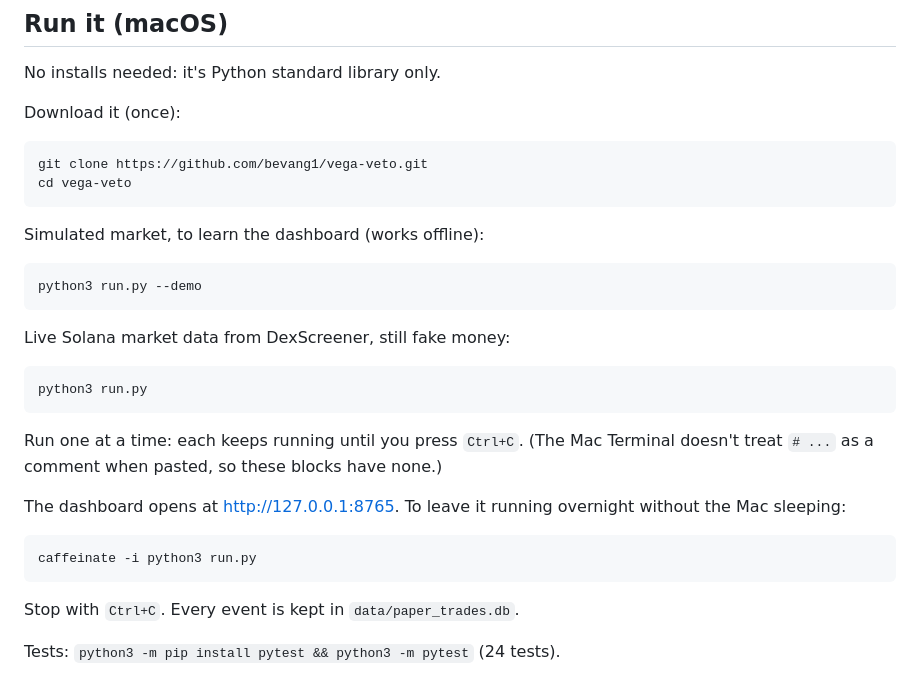
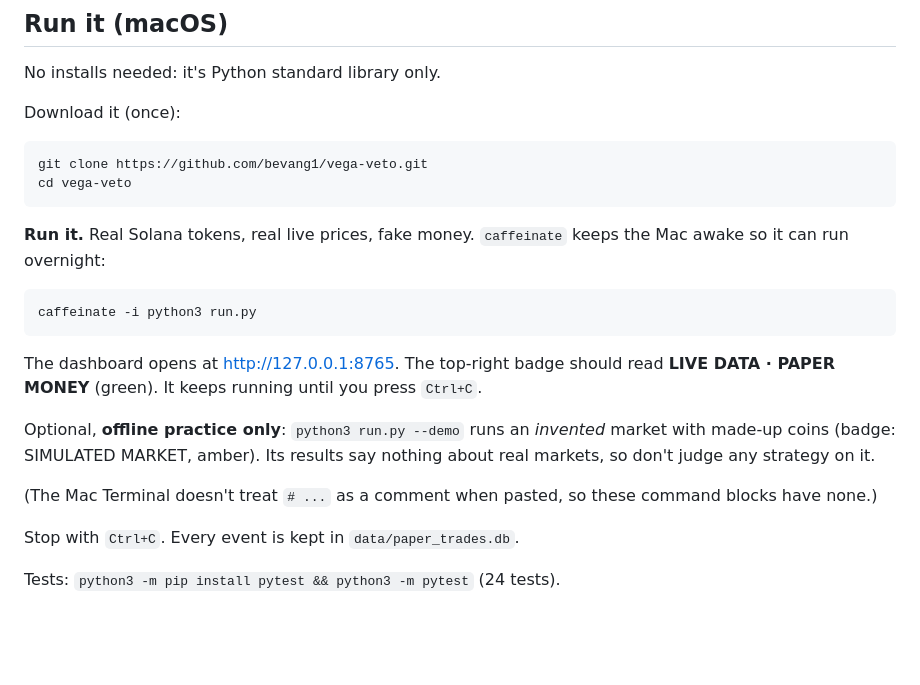
Before and after one commit to bevang1/vega-veto, a Markdown page: README.md, the part around the change. Rendered like a GitHub page; blank space fills up the shorter version.

Commit message:
Lead with live mode: real tokens and prices, paper money
README now starts with the live command; the demo is marked as offline
practice with invented coins. run.py prints which mode it's in.

Co-Authored-By: Claude Opus 5.5 <noreply@anthropic.com>
Claude-Session: https://claude.ai/code/session_01G9myepUfmsqfYgnYVf5zg2

````diff
--- a/README.md
+++ b/README.md
@@ -20,28 +20,23 @@ git clone https://github.com/bevang1/vega-veto.git
 cd vega-veto
 ```
 
-Simulated market, to learn the dashboard (works offline):
-
-```bash
-python3 run.py --demo
-```
-
-Live Solana market data from DexScreener, still fake money:
-
-```bash
-python3 run.py
-```
-
-Run one at a time: each keeps running until you press `Ctrl+C`. (The Mac
-Terminal doesn't treat `# ...` as a comment when pasted, so these blocks
-have none.)
-
-The dashboard opens at <http://127.0.0.1:8765>. To leave it running
-overnight without the Mac sleeping:
+**Run it.** Real Solana tokens, real live prices, fake money. `caffeinate`
+keeps the Mac awake so it can run overnight:
 
 ```bash
 caffeinate -i python3 run.py
 ```
+
+The dashboard opens at <http://127.0.0.1:8765>. The top-right badge should
+read **LIVE DATA · PAPER MONEY** (green). It keeps running until you press
+`Ctrl+C`.
+
+Optional, **offline practice only**: `python3 run.py --demo` runs an *invented*
+market with made-up coins (badge: SIMULATED MARKET, amber). Its results say
+nothing about real markets, so don't judge any strategy on it.
+
+(The Mac Terminal doesn't treat `# ...` as a comment when pasted, so these
+command blocks have none.)
 
 Stop with `Ctrl+C`. Every event is kept in `data/paper_trades.db`.
 
````
